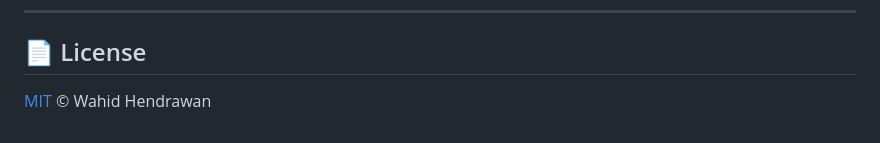
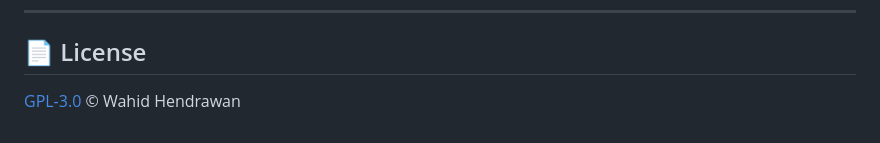
Before and after one commit to wahidhendrawan/yara-sigma-webui, a Markdown page: README.md, the part around the change. GitHub-like rendering.

Commit message:
docs: update README license reference to GPL-3.0

```diff
--- a/README.md
+++ b/README.md
@@ -238,4 +238,4 @@ operators, and false positives for your environment before deploying.
 
 ## 📄 License
 
-[MIT](LICENSE) © Wahid Hendrawan
+[GPL-3.0](LICENSE) © Wahid Hendrawan
```
